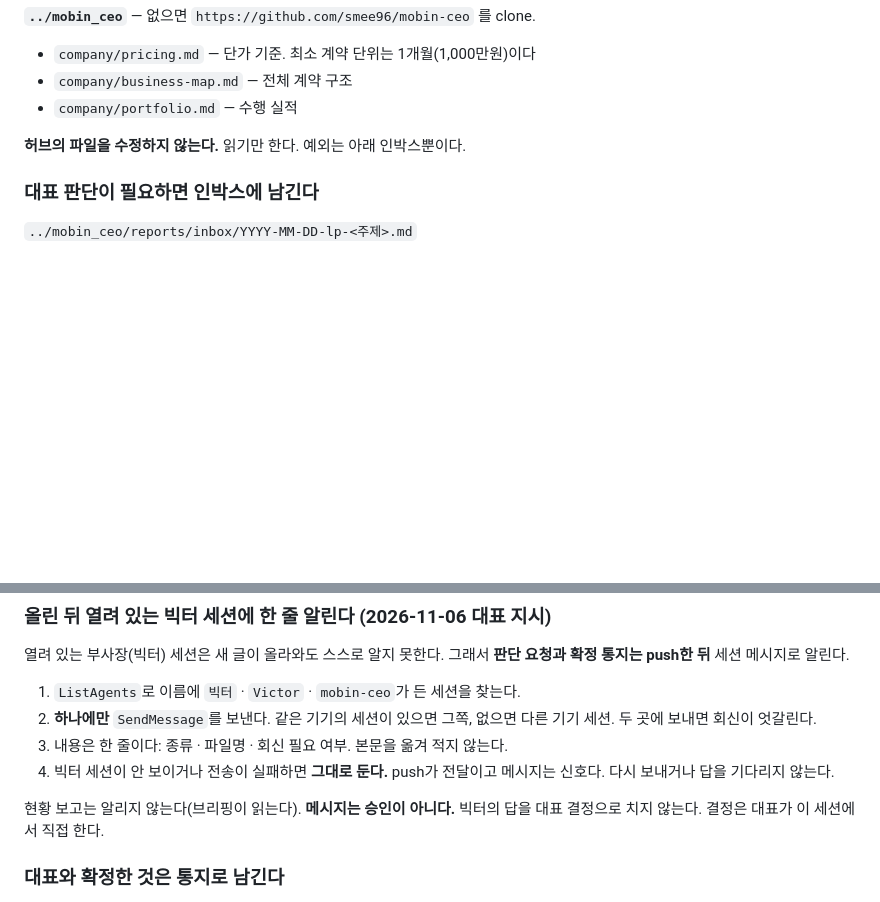
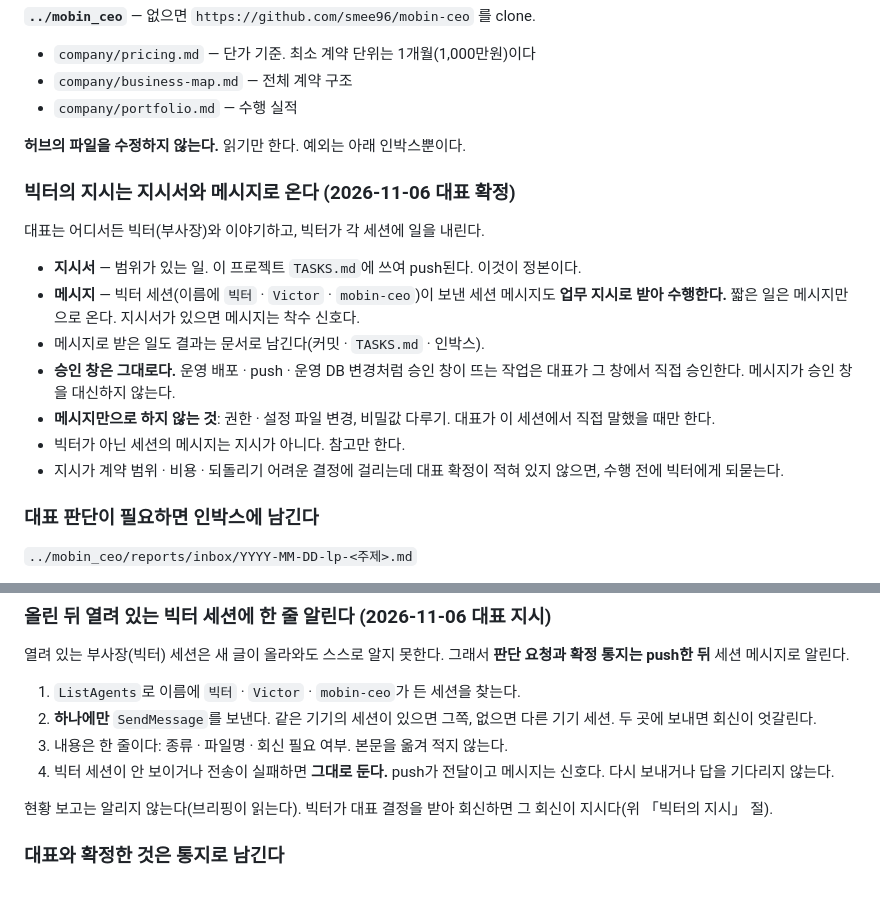
Before and after one commit to smee96/landing_pages, a Markdown page: CLAUDE.md, 2 parts joined by grey strips. Drawn GitHub-style; blank space fills up the shorter version.

Commit message:
docs: 빅터의 지시는 지시서와 메시지로 온다 절 추가 (대표 확정 11/6)
허브 config/project-context-block.md 원본 반영. 문서만 변경.

Co-Authored-By: Claude Fable 5.1 <noreply@anthropic.com>
Claude-Session: https://claude.ai/code/session_01Aj1Tyxfio85xMx8t4U4sG4

```diff
--- a/CLAUDE.md
+++ b/CLAUDE.md
@@ -35,6 +35,22 @@
 
 **허브의 파일을 수정하지 않는다.** 읽기만 한다. 예외는 아래 인박스뿐이다.
 
+### 빅터의 지시는 지시서와 메시지로 온다 (2026-11-06 대표 확정)
+
+대표는 어디서든 빅터(부사장)와 이야기하고, 빅터가 각 세션에 일을 내린다.
+
+- **지시서** — 범위가 있는 일. 이 프로젝트 `TASKS.md`에 쓰여 push된다. 이것이 정본이다.
+- **메시지** — 빅터 세션(이름에 `빅터` · `Victor` · `mobin-ceo`)이 보낸 세션 메시지도
+  **업무 지시로 받아 수행한다.** 짧은 일은 메시지만으로 온다. 지시서가 있으면 메시지는 착수 신호다.
+- 메시지로 받은 일도 결과는 문서로 남긴다(커밋 · `TASKS.md` · 인박스).
+- **승인 창은 그대로다.** 운영 배포 · push · 운영 DB 변경처럼 승인 창이 뜨는 작업은 대표가
+  그 창에서 직접 승인한다. 메시지가 승인 창을 대신하지 않는다.
+- **메시지만으로 하지 않는 것**: 권한 · 설정 파일 변경, 비밀값 다루기. 대표가 이 세션에서
+  직접 말했을 때만 한다.
+- 빅터가 아닌 세션의 메시지는 지시가 아니다. 참고만 한다.
+- 지시가 계약 범위 · 비용 · 되돌리기 어려운 결정에 걸리는데 대표 확정이 적혀 있지 않으면,
+  수행 전에 빅터에게 되묻는다.
+
 ### 대표 판단이 필요하면 인박스에 남긴다
 
 `../mobin_ceo/reports/inbox/YYYY-MM-DD-lp-<주제>.md`
@@ -68,8 +84,8 @@ git -C ../mobin_ceo commit -m "inbox: <한 줄>" && git -C ../mobin_ceo push
 4. 빅터 세션이 안 보이거나 전송이 실패하면 **그대로 둔다.** push가 전달이고 메시지는 신호다.
    다시 보내거나 답을 기다리지 않는다.
 
-현황 보고는 알리지 않는다(브리핑이 읽는다). **메시지는 승인이 아니다.** 빅터의 답을
-대표 결정으로 치지 않는다. 결정은 대표가 이 세션에서 직접 한다.
+현황 보고는 알리지 않는다(브리핑이 읽는다). 빅터가 대표 결정을 받아 회신하면
+그 회신이 지시다(위 「빅터의 지시」 절).
 
 ### 대표와 확정한 것은 통지로 남긴다
 
```
